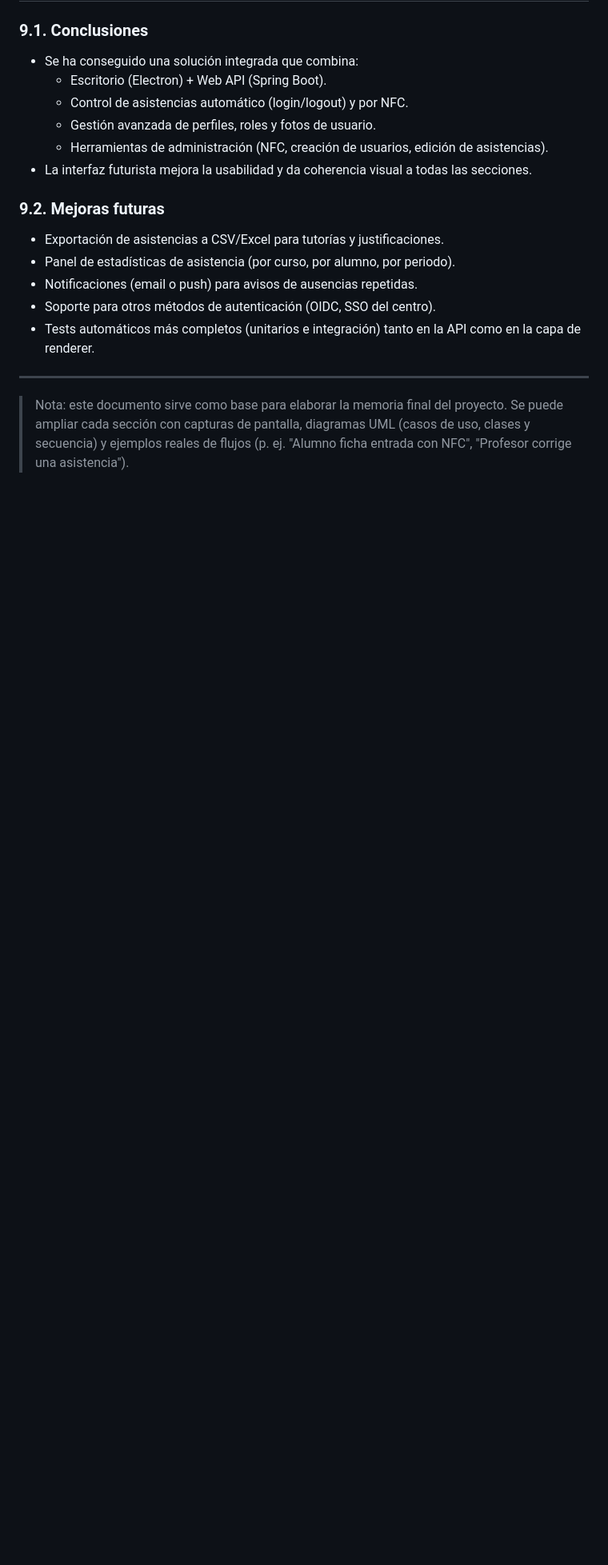
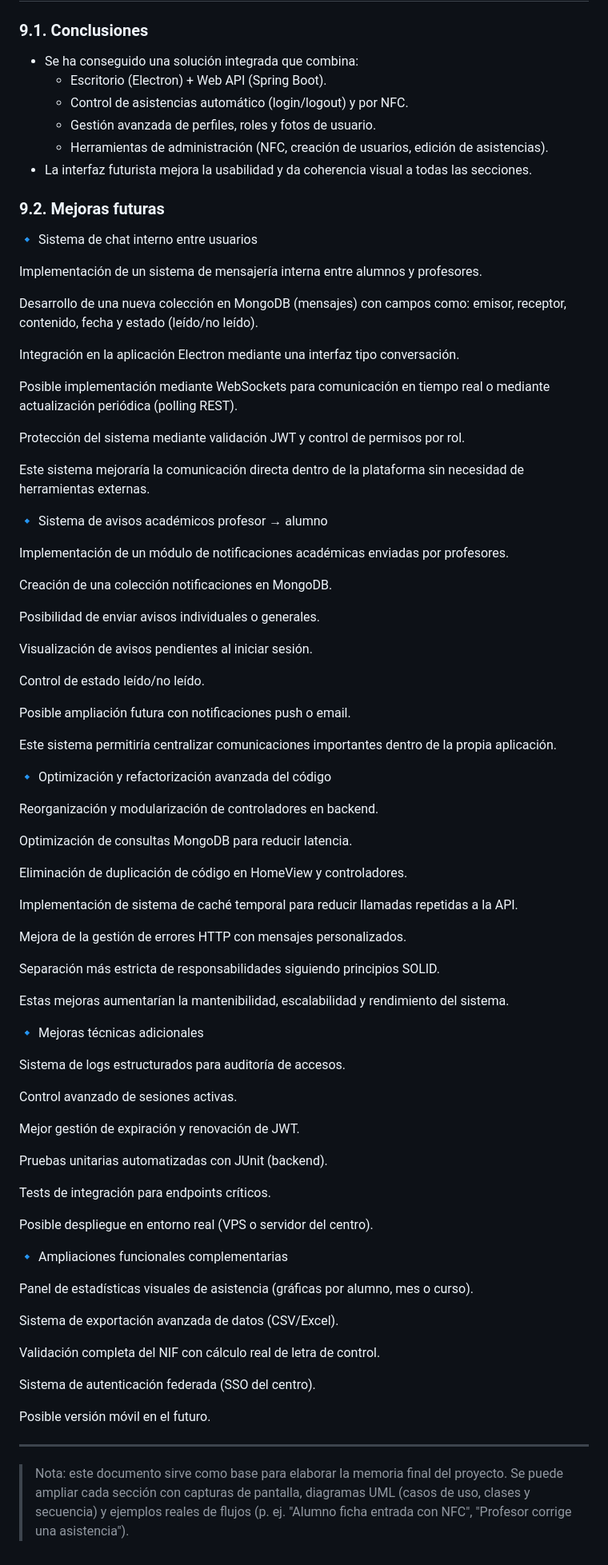
Before and after one commit to jaume123/Aplicacion-Escritorio-Electron, a Markdown page: MEMORIA_PROYECTO.md, the part around the change. Shown at 80% size. Drawn GitHub-style; blank space fills up the shorter version.

Commit message:
Expand future improvements section in project documentation
Added detailed plans for future improvements including an internal chat system, academic notifications, code optimization, and additional technical enhancements.

```diff
--- a/MEMORIA_PROYECTO.md
+++ b/MEMORIA_PROYECTO.md
@@ -308,11 +308,77 @@ La aplicación Electron se abrirá con la ventana principal y conectará con la
 - La interfaz futurista mejora la usabilidad y da coherencia visual a todas las secciones.
 
 ### 9.2. Mejoras futuras
-- Exportación de asistencias a CSV/Excel para tutorías y justificaciones.
-- Panel de estadísticas de asistencia (por curso, por alumno, por periodo).
-- Notificaciones (email o push) para avisos de ausencias repetidas.
-- Soporte para otros métodos de autenticación (OIDC, SSO del centro).
-- Tests automáticos más completos (unitarios e integración) tanto en la API como en la capa de renderer.
+🔹 Sistema de chat interno entre usuarios
+
+Implementación de un sistema de mensajería interna entre alumnos y profesores.
+
+Desarrollo de una nueva colección en MongoDB (mensajes) con campos como: emisor, receptor, contenido, fecha y estado (leído/no leído).
+
+Integración en la aplicación Electron mediante una interfaz tipo conversación.
+
+Posible implementación mediante WebSockets para comunicación en tiempo real o mediante actualización periódica (polling REST).
+
+Protección del sistema mediante validación JWT y control de permisos por rol.
+
+Este sistema mejoraría la comunicación directa dentro de la plataforma sin necesidad de herramientas externas.
+
+🔹 Sistema de avisos académicos profesor → alumno
+
+Implementación de un módulo de notificaciones académicas enviadas por profesores.
+
+Creación de una colección notificaciones en MongoDB.
+
+Posibilidad de enviar avisos individuales o generales.
+
+Visualización de avisos pendientes al iniciar sesión.
+
+Control de estado leído/no leído.
+
+Posible ampliación futura con notificaciones push o email.
+
+Este sistema permitiría centralizar comunicaciones importantes dentro de la propia aplicación.
+
+🔹 Optimización y refactorización avanzada del código
+
+Reorganización y modularización de controladores en backend.
+
+Optimización de consultas MongoDB para reducir latencia.
+
+Eliminación de duplicación de código en HomeView y controladores.
+
+Implementación de sistema de caché temporal para reducir llamadas repetidas a la API.
+
+Mejora de la gestión de errores HTTP con mensajes personalizados.
+
+Separación más estricta de responsabilidades siguiendo principios SOLID.
+
+Estas mejoras aumentarían la mantenibilidad, escalabilidad y rendimiento del sistema.
+
+🔹 Mejoras técnicas adicionales
+
+Sistema de logs estructurados para auditoría de accesos.
+
+Control avanzado de sesiones activas.
+
+Mejor gestión de expiración y renovación de JWT.
+
+Pruebas unitarias automatizadas con JUnit (backend).
+
+Tests de integración para endpoints críticos.
+
+Posible despliegue en entorno real (VPS o servidor del centro).
+
+🔹 Ampliaciones funcionales complementarias
+
+Panel de estadísticas visuales de asistencia (gráficas por alumno, mes o curso).
+
+Sistema de exportación avanzada de datos (CSV/Excel).
+
+Validación completa del NIF con cálculo real de letra de control.
+
+Sistema de autenticación federada (SSO del centro).
+
+Posible versión móvil en el futuro.
 
 ---
 
```
